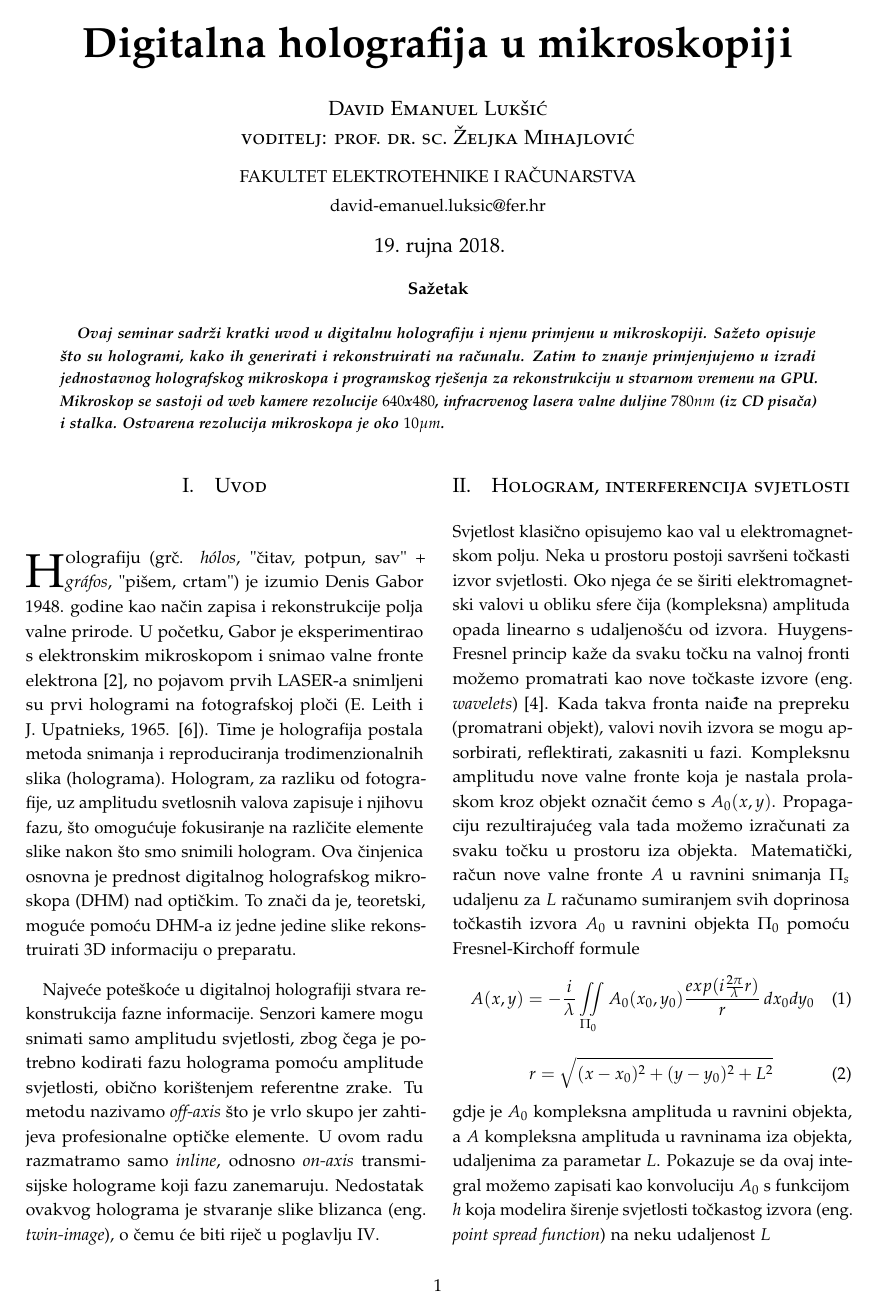
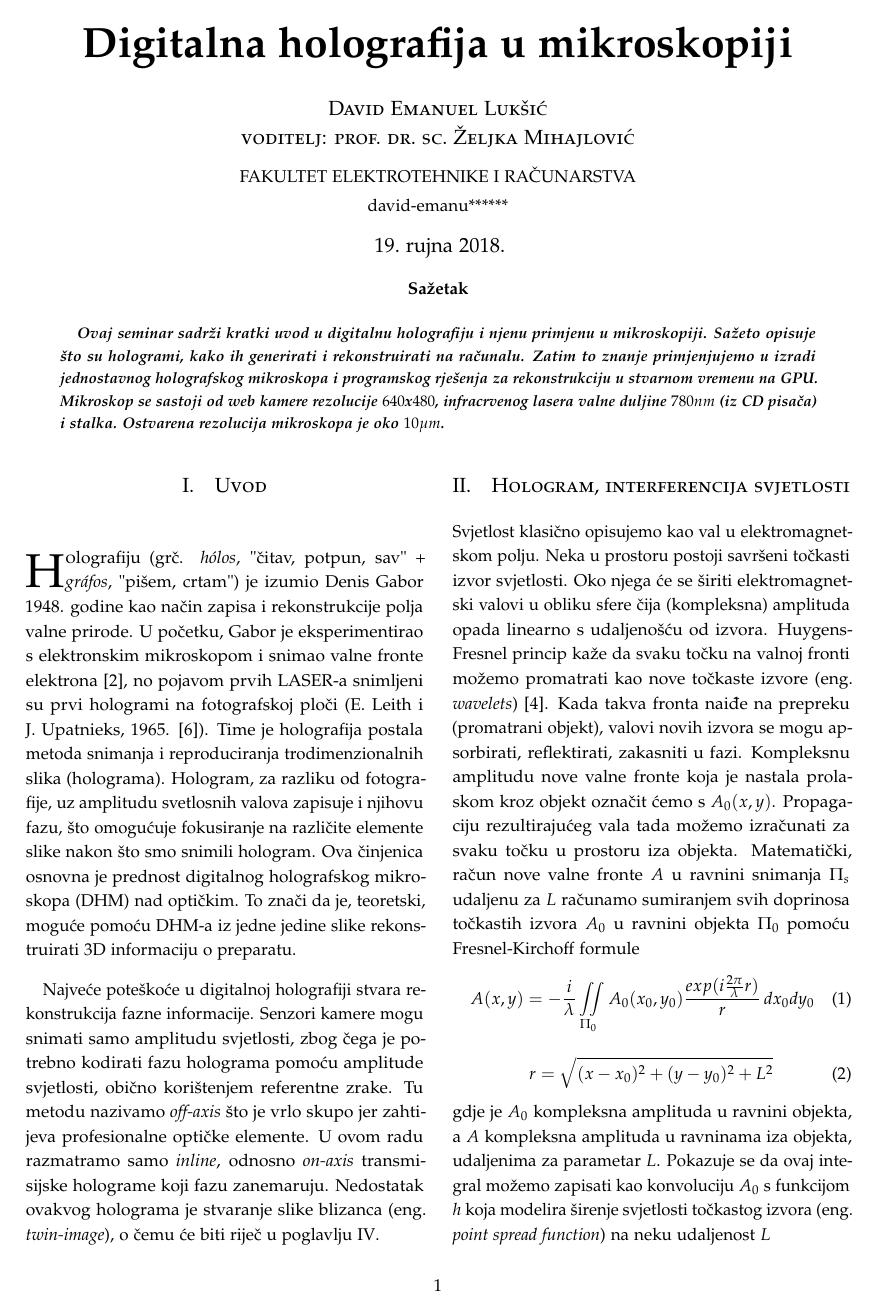
Before and after one commit to deluksic/seminar-dhm, LaTeX slides (paper/seminar.tex): page 1 of 5. Compiled offline with pdfLaTeX.

Commit message:
Remove emails

```diff
--- a/paper/seminar.tex
+++ b/paper/seminar.tex
@@ -1,6 +1,6 @@
 \documentclass[hidelinks]{ferseminar}
 \student{David Emanuel Lukšić}
-\email{david-emanuel.luksic@fer.hr}
+\email{david-emanu******}
 \voditelj{prof.~dr.~sc.~Željka Mihajlović}
 \mjestodatum{Zagreb}{svibanj}{2018}
 \naslov{Digitalna holografija u mikroskopiji}
```
Also changed, not shown: paper/seminar.pdf, 1 other file.
